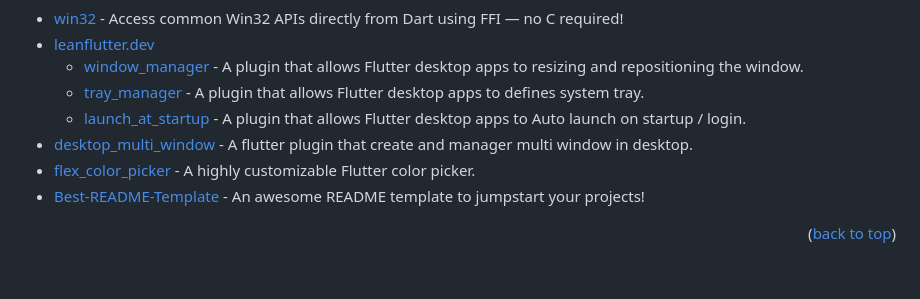
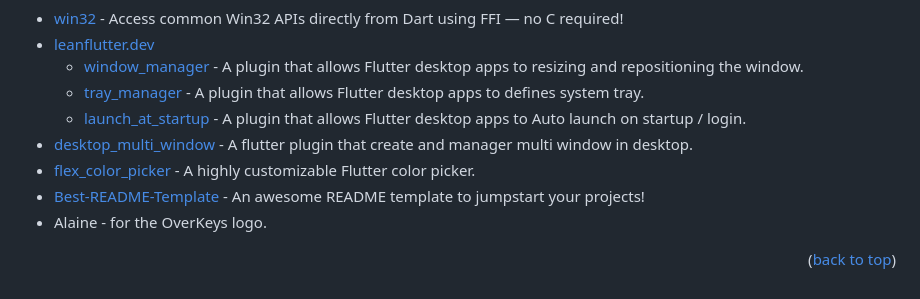
Before and after one commit to conventoangelo/OverKeys, a Markdown page: README.md, the part around the change. Rendered like a GitHub page.

Commit message:
docs: update README.md

```diff
--- a/README.md
+++ b/README.md
@@ -145,5 +145,6 @@ Project Link: [https://github.com/conventoangelo/OverKeys](https://github.com/co
 - [desktop_multi_window](https://pub.dev/packages/desktop_multi_window) - A flutter plugin that create and manager multi window in desktop.
 - [flex_color_picker](https://github.com/rydmike/flex_color_picker) - A highly customizable Flutter color picker.
 - [Best-README-Template](https://github.com/othneildrew/Best-README-Template) - An awesome README template to jumpstart your projects!
+- Alaine - for the OverKeys logo.
 
 <p align="right">(<a href="#readme-top">back to top</a>)</p>
```
